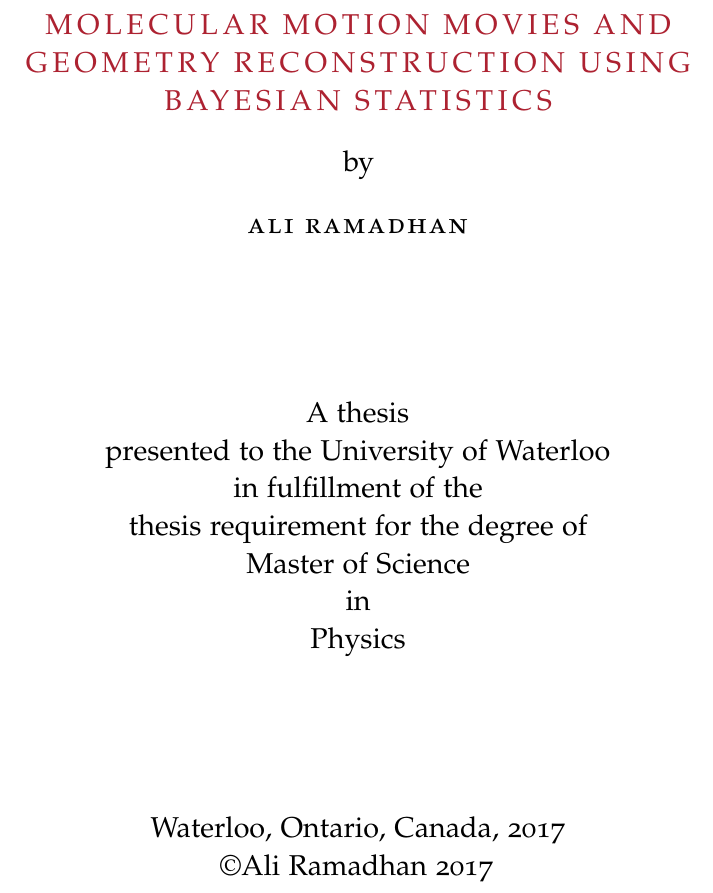
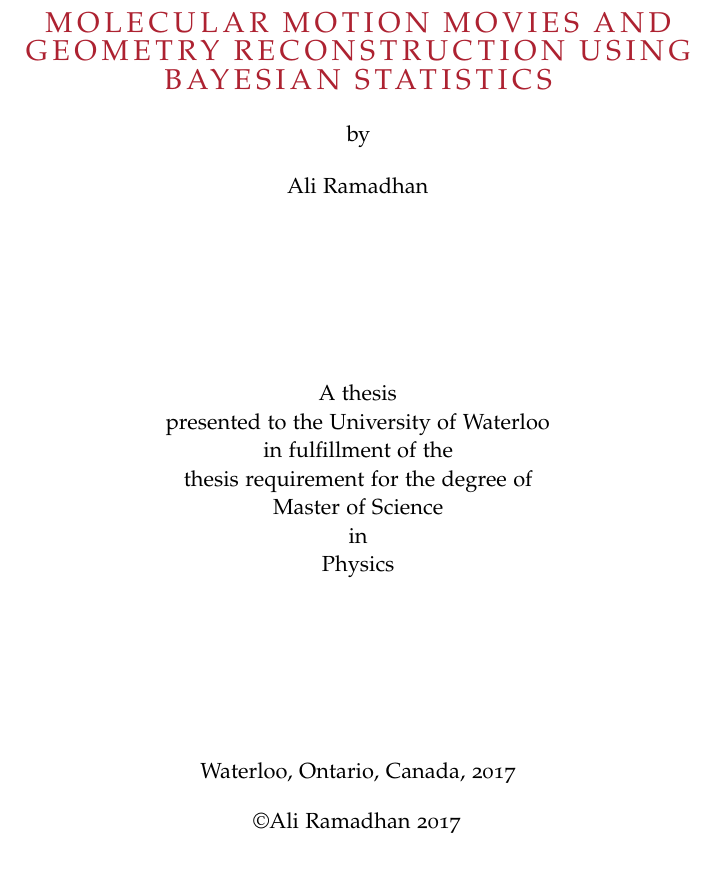
Before and after one commit to ali-ramadhan/msc-thesis, a LaTeX thesis (msc-thesis.tex, which reads FrontBackmatter/ThesisTitlepage.tex): part of page 1 of 55, cut so that both start at the same text. Compiled offline with pdfLaTeX.

Commit message:
Fixed title page a bit to fit guidelines.

```diff
--- a/FrontBackmatter/ThesisTitlepage.tex
+++ b/FrontBackmatter/ThesisTitlepage.tex
@@ -18,7 +18,8 @@
 
       by \\ \bigskip
 
-      \spacedlowsmallcaps{\myName}
+      \myName
+      %\spacedlowsmallcaps{\myName}
 
       \vfill
 
@@ -33,6 +34,7 @@
       \vfill
 
       Waterloo, Ontario, Canada, 2017 \\
+      \vspace{1 em}
       \copyright Ali Ramadhan 2017
 
       \vfill
```
Also changed, not shown: FrontBackmatter/ThesisTitlepage.tex (2 more changed lines).
